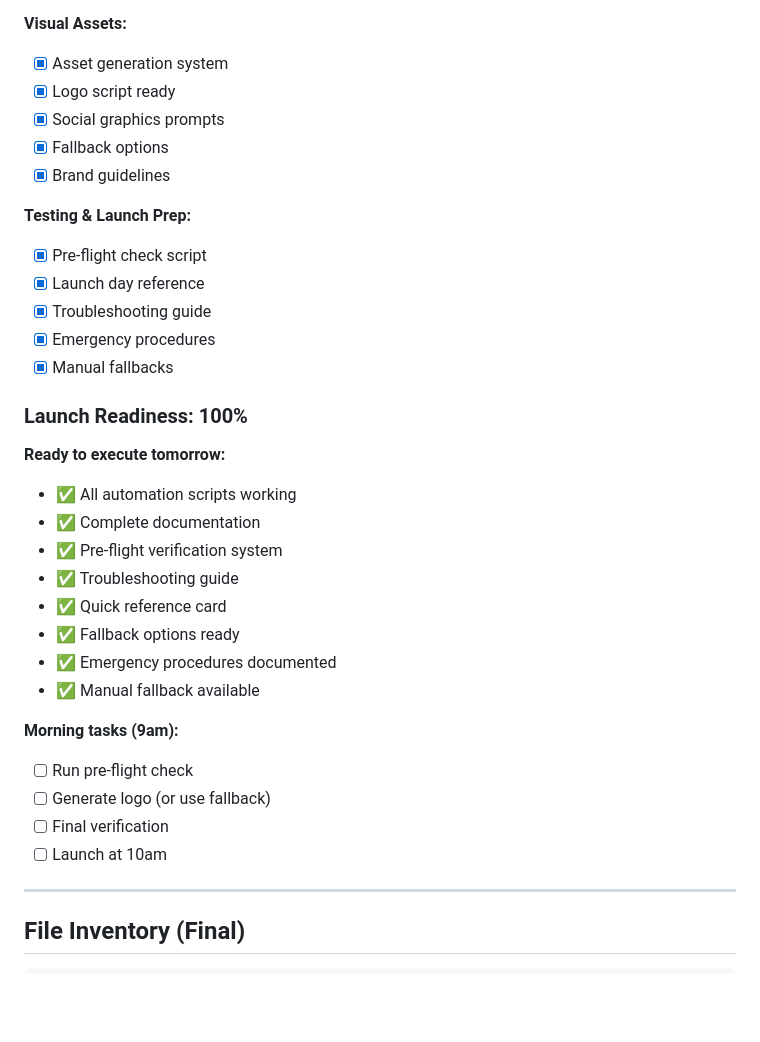
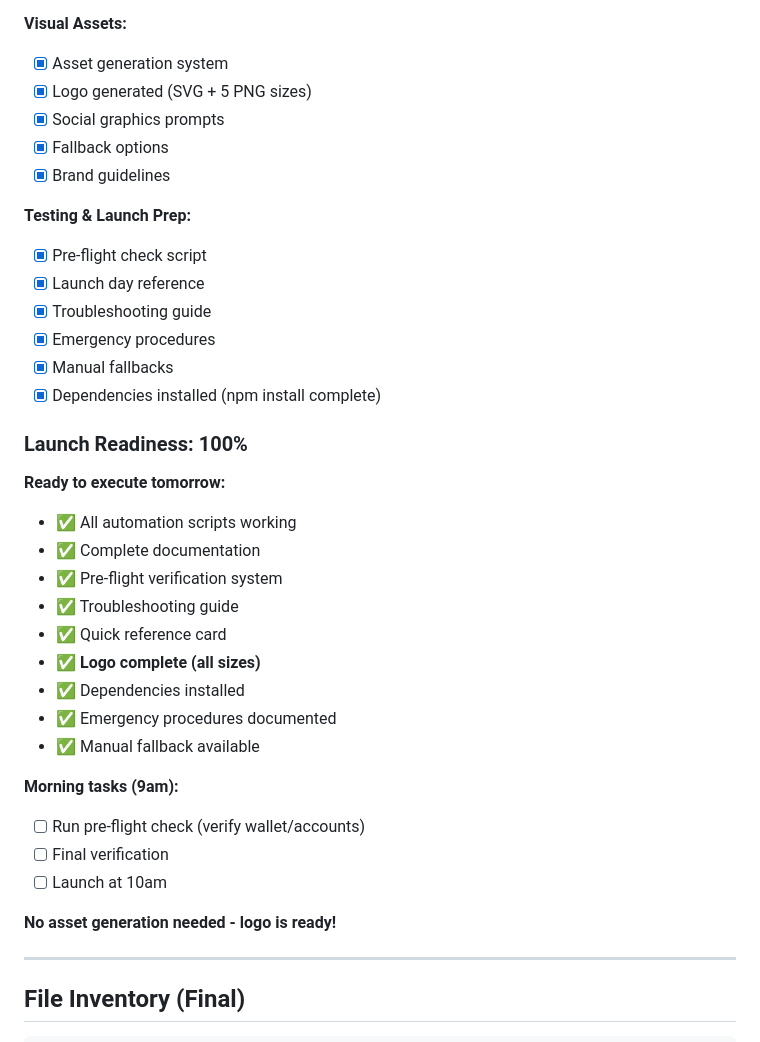
Before and after one commit to ckorhonen/symphony-pump, a Markdown page: BUILD_LOG.md, the part around one of its changes. GitHub-like rendering; blank space fills up the shorter version.

```diff
--- a/BUILD_LOG.md
+++ b/BUILD_LOG.md
@@ -128,7 +155,7 @@ Real-time updates as Zora builds the Symphony launch system.
 
 **Visual Assets:**
 - [x] Asset generation system
-- [x] Logo script ready
+- [x] Logo generated (SVG + 5 PNG sizes)
 - [x] Social graphics prompts
 - [x] Fallback options
 - [x] Brand guidelines
@@ -139,6 +166,7 @@ Real-time updates as Zora builds the Symphony launch system.
 - [x] Troubleshooting guide
 - [x] Emergency procedures
 - [x] Manual fallbacks
+- [x] Dependencies installed (npm install complete)
 
 ### Launch Readiness: 100%
 
@@ -148,15 +176,17 @@ Real-time updates as Zora builds the Symphony launch system.
 - ✅ Pre-flight verification system
 - ✅ Troubleshooting guide
 - ✅ Quick reference card
-- ✅ Fallback options ready
+- ✅ **Logo complete (all sizes)**
+- ✅ Dependencies installed
 - ✅ Emergency procedures documented
 - ✅ Manual fallback available
 
 **Morning tasks (9am):**
-- [ ] Run pre-flight check
-- [ ] Generate logo (or use fallback)
+- [ ] Run pre-flight check (verify wallet/accounts)
 - [ ] Final verification
 - [ ] Launch at 10am
+
+**No asset generation needed - logo is ready!**
 
 ---
 
```
Also changed, not shown: other parts of BUILD_LOG.md (+27 -0 lines).
